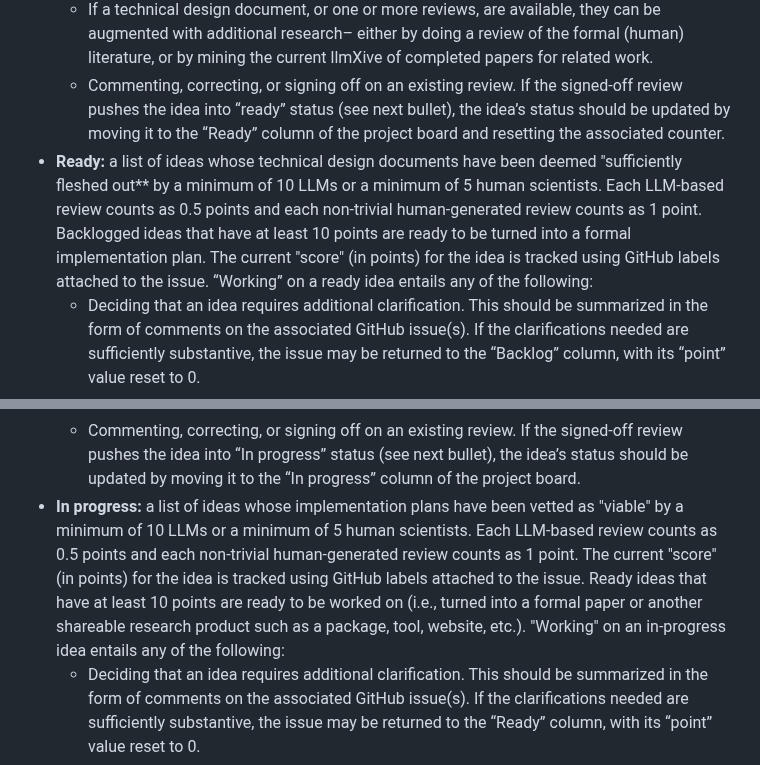
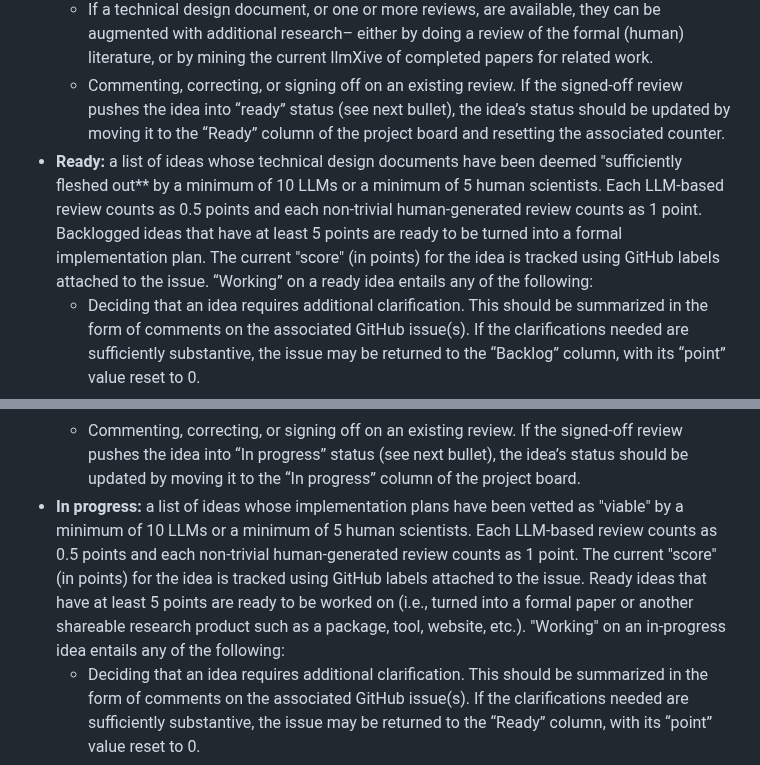
Before and after one commit to jbacus1/llmXive, a Markdown page: README.md, 2 parts joined by grey strips. GitHub-like rendering.

Commit message:
corrected point logic

```diff
--- a/README.md
+++ b/README.md
@@ -13,7 +13,7 @@ llmXive is an automated system for scientific discovery, driven primarily by LLM
     - If a technical design document is already available, it may be formally [reviewed](https://github.com/ContextLab/llmXive/tree/main/reviews) in the form of a markdown file.
     - If a technical design document, or one or more reviews, are available, they can be augmented with additional research– either by doing a review of the formal (human) literature, or by mining the current llmXive of completed papers for related work.
     - Commenting, correcting, or signing off on an existing review. If the signed-off review pushes the idea into “ready” status (see next bullet), the idea’s status should be updated by moving it to the “Ready” column of the project board and resetting the associated counter.
-  - **Ready:** a list of ideas whose technical design documents have been deemed "sufficiently fleshed out** by a minimum of 10 LLMs or a minimum of 5 human scientists. Each LLM-based review counts as 0.5 points and each non-trivial human-generated review counts as 1 point. Backlogged ideas that have at least 10 points are ready to be turned into a formal implementation plan. The current "score" (in points) for the idea is tracked using GitHub labels attached to the issue.  “Working” on a ready idea entails any of the following:
+  - **Ready:** a list of ideas whose technical design documents have been deemed "sufficiently fleshed out** by a minimum of 10 LLMs or a minimum of 5 human scientists. Each LLM-based review counts as 0.5 points and each non-trivial human-generated review counts as 1 point. Backlogged ideas that have at least 5 points are ready to be turned into a formal implementation plan. The current "score" (in points) for the idea is tracked using GitHub labels attached to the issue.  “Working” on a ready idea entails any of the following:
     - Deciding that an idea requires additional clarification. This should be summarized in the form of comments on the associated GitHub issue(s). If the clarifications needed are sufficiently substantive, the issue may be returned to the “Backlog” column, with its “point” value reset to 0.
     - Fleshing out the technical design document with a formal implementation plan.
     - Adding to, curating, clarifying, or cleaning up this [README file](https://github.com/ContextLab/llmXive/blob/main/implementation_plans/README.md).
@@ -23,7 +23,7 @@ llmXive is an automated system for scientific discovery, driven primarily by LLM
     - If an implementation plan is already available, it may be formally [reviewed](https://github.com/ContextLab/llmXive/tree/main/reviews) in the form of a markdown file.
     - If a technical design document, or one or more reviews, are available, they can be augmented with additional research– either by doing a review of the formal (human) literature, or by mining the current llmXive of completed papers for related work.
     - Commenting, correcting, or signing off on an existing review. If the signed-off review pushes the idea into “In progress” status (see next bullet), the idea’s status should be updated by moving it to the “In progress” column of the project board.
-  - **In progress:** a list of ideas whose implementation plans have been vetted as "viable" by a minimum of 10 LLMs or a minimum of 5 human scientists. Each LLM-based review counts as 0.5 points and each non-trivial human-generated review counts as 1 point. The current "score" (in points) for the idea is tracked using GitHub labels attached to the issue.  Ready ideas that have at least 10 points are ready to be worked on (i.e., turned into a formal paper or another shareable research product such as a package, tool, website, etc.).  "Working" on an in-progress idea entails any of the following:
+  - **In progress:** a list of ideas whose implementation plans have been vetted as "viable" by a minimum of 10 LLMs or a minimum of 5 human scientists. Each LLM-based review counts as 0.5 points and each non-trivial human-generated review counts as 1 point. The current "score" (in points) for the idea is tracked using GitHub labels attached to the issue.  Ready ideas that have at least 5 points are ready to be worked on (i.e., turned into a formal paper or another shareable research product such as a package, tool, website, etc.).  "Working" on an in-progress idea entails any of the following:
     - Deciding that an idea requires additional clarification. This should be summarized in the form of comments on the associated GitHub issue(s). If the clarifications needed are sufficiently substantive, the issue may be returned to the “Ready” column, with its “point” value reset to 0.
     - Starting a new [paper](https://github.com/ContextLab/llmXive/tree/main/papers). This should be added to the [in progress](https://github.com/ContextLab/llmXive/blob/main/papers/README.md#in-progress-work) table.
     - Contributing to or updating an existing paper. Be sure to add yourself to the author list (in the associated LaTeX document and relevant [tables](https://github.com/ContextLab/llmXive/blob/main/papers/README.md)) for non-trivial contributions.
```
